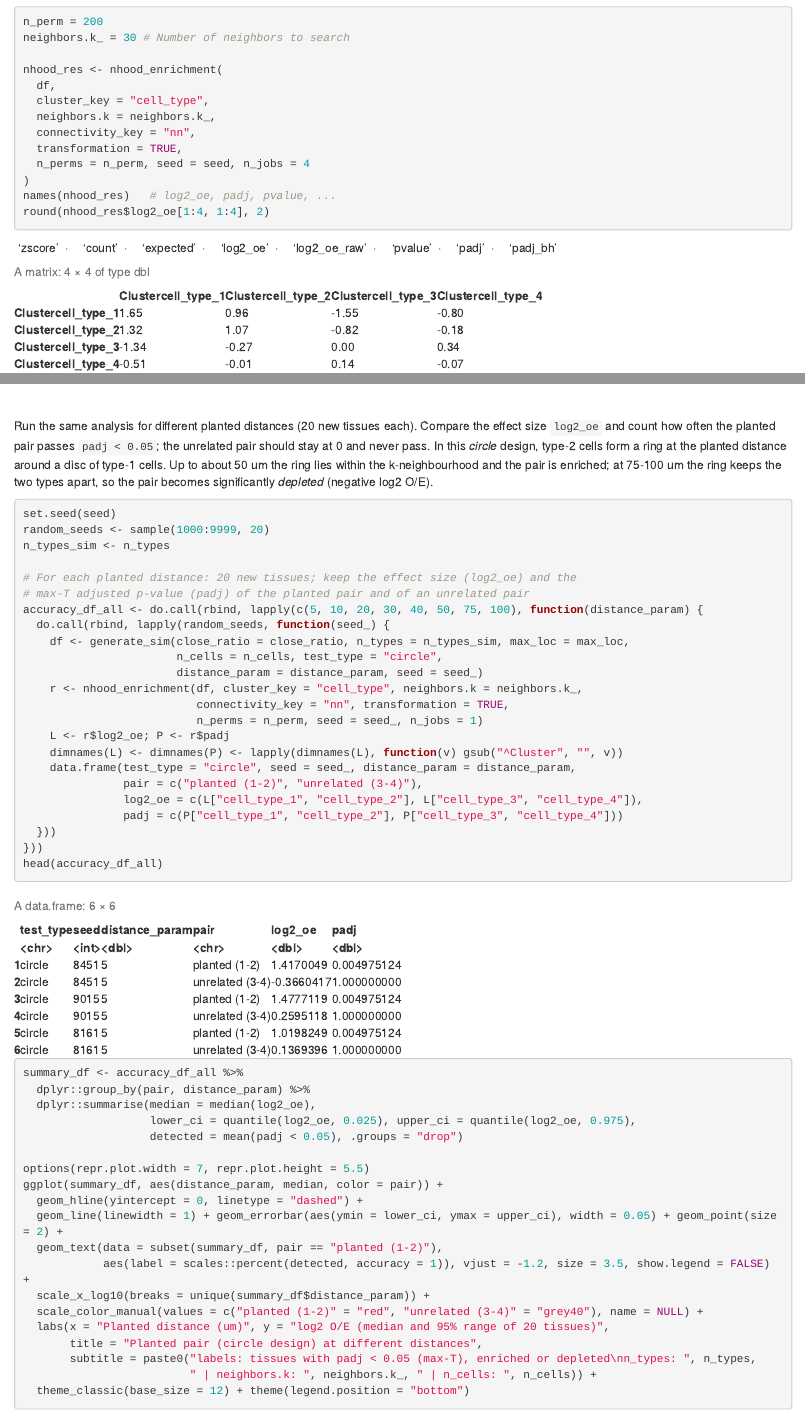
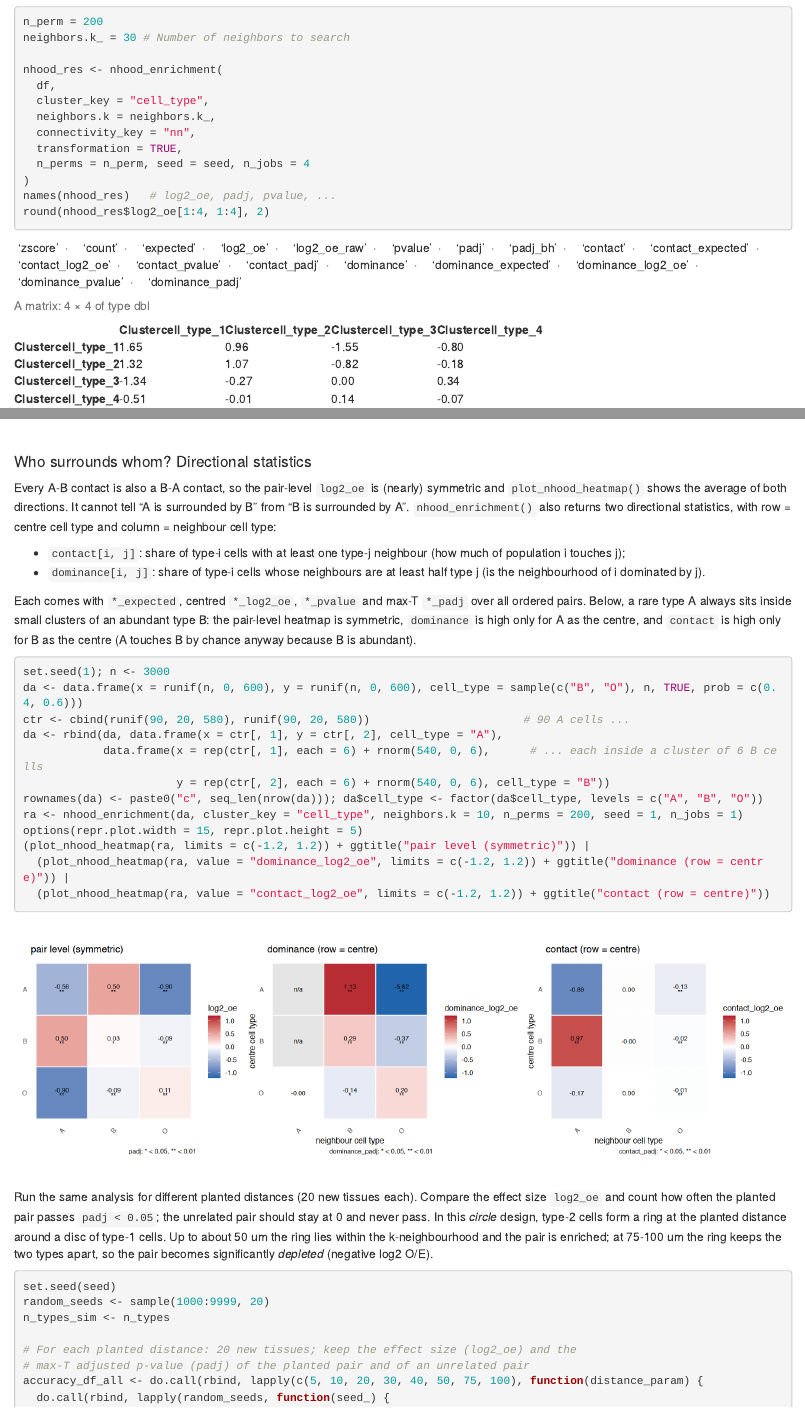
Before and after one commit to juninamo/spatialCooccur, an R Markdown document (vignettes/articles/SNA_tutorial_simulation.Rmd): the page in a window 1100 px wide, from 2440 px down, and a second part further down, joined at a grey line. Rendered offline with R 4.5, knitr and Pandoc, with nearby package versions.

Commit message:
Add directional neighbourhood statistics to the simulation tutorial
Co-Authored-By: Claude Opus 5.5 <noreply@anthropic.com>

````diff
--- a/vignettes/articles/SNA_tutorial_simulation.Rmd
+++ b/vignettes/articles/SNA_tutorial_simulation.Rmd
@@ -136,7 +136,7 @@ round(nhood_res$log2_oe[1:4, 1:4], 2)
 .list-inline>li {display: inline-block}
 .list-inline>li:not(:last-child)::after {content: "\00b7"; padding: 0 .5ex}
 </style>
-<ol class=list-inline><li>'zscore'</li><li>'count'</li><li>'expected'</li><li>'log2_oe'</li><li>'log2_oe_raw'</li><li>'pvalue'</li><li>'padj'</li><li>'padj_bh'</li></ol>
+<ol class=list-inline><li>'zscore'</li><li>'count'</li><li>'expected'</li><li>'log2_oe'</li><li>'log2_oe_raw'</li><li>'pvalue'</li><li>'padj'</li><li>'padj_bh'</li><li>'contact'</li><li>'contact_expected'</li><li>'contact_log2_oe'</li><li>'contact_pvalue'</li><li>'contact_padj'</li><li>'dominance'</li><li>'dominance_expected'</li><li>'dominance_log2_oe'</li><li>'dominance_pvalue'</li><li>'dominance_padj'</li></ol>
 </div>
 
 <div class="nb-output">
@@ -188,6 +188,32 @@ plot_nhood_heatmap(nhood_res)
 ![](figures/SNA_tutorial_simulation/fig-02.png){width="100%"}
 
 ![](figures/SNA_tutorial_simulation/fig-03.png){width="100%"}
+
+#### Who surrounds whom? Directional statistics
+
+Every A-B contact is also a B-A contact, so the pair-level `log2_oe` is (nearly) symmetric and `plot_nhood_heatmap()` shows the average of both directions. It cannot tell "A is surrounded by B" from "B is surrounded by A". `nhood_enrichment()` also returns two directional statistics, with row = centre cell type and column = neighbour cell type:
+
+* `contact[i, j]`: share of type-i cells with at least one type-j neighbour (how much of population i touches j);
+* `dominance[i, j]`: share of type-i cells whose neighbours are at least half type j (is the neighbourhood of i dominated by j).
+
+Each comes with `*_expected`, centred `*_log2_oe`, `*_pvalue` and max-T `*_padj` over all ordered pairs. Below, a rare type A always sits inside small clusters of an abundant type B: the pair-level heatmap is symmetric, `dominance` is high only for A as the centre, and `contact` is high only for B as the centre (A touches B by chance anyway because B is abundant).
+
+```r
+set.seed(1); n <- 3000
+da <- data.frame(x = runif(n, 0, 600), y = runif(n, 0, 600), cell_type = sample(c("B", "O"), n, TRUE, prob = c(0.4, 0.6)))
+ctr <- cbind(runif(90, 20, 580), runif(90, 20, 580))                       # 90 A cells ...
+da <- rbind(da, data.frame(x = ctr[, 1], y = ctr[, 2], cell_type = "A"),
+            data.frame(x = rep(ctr[, 1], each = 6) + rnorm(540, 0, 6),      # ... each inside a cluster of 6 B cells
+                       y = rep(ctr[, 2], each = 6) + rnorm(540, 0, 6), cell_type = "B"))
+rownames(da) <- paste0("c", seq_len(nrow(da))); da$cell_type <- factor(da$cell_type, levels = c("A", "B", "O"))
+ra <- nhood_enrichment(da, cluster_key = "cell_type", neighbors.k = 10, n_perms = 200, seed = 1, n_jobs = 1)
+options(repr.plot.width = 15, repr.plot.height = 5)
+(plot_nhood_heatmap(ra, limits = c(-1.2, 1.2)) + ggtitle("pair level (symmetric)")) |
+  (plot_nhood_heatmap(ra, value = "dominance_log2_oe", limits = c(-1.2, 1.2)) + ggtitle("dominance (row = centre)")) |
+  (plot_nhood_heatmap(ra, value = "contact_log2_oe", limits = c(-1.2, 1.2)) + ggtitle("contact (row = centre)"))
+```
+
+![](figures/SNA_tutorial_simulation/fig-04.png){width="100%"}
 
 Run the same analysis for different planted distances (20 new tissues each). Compare the effect size `log2_oe` and count how often the planted pair passes `padj < 0.05`; the unrelated pair should stay at 0 and never pass. In this *circle* design, type-2 cells form a ring at the planted distance around a disc of type-1 cells. Up to about 50 um the ring lies within the k-neighbourhood and the pair is enriched; at 75-100 um the ring keeps the two types apart, so the pair becomes significantly *depleted* (negative log2 O/E).
 
````
Also changed, not shown: vignettes/articles/figures/SNA_tutorial_simulation/fig-04.png, vignettes/articles/figures/SNA_tutorial_simulation/fig-05.png, vignettes/articles/figures/SNA_tutorial_simulation/fig-06.png, vignettes/articles/figures/SNA_tutorial_simulation/fig-07.png, vignettes/articles/figures/SNA_tutorial_simulation/fig-08.png, vignettes/articles/figures/SNA_tutorial_simulation/fig-09.png, vignettes/articles/figures/SNA_tutorial_simulation/fig-10.png (added), vignettes/articles/SNA_tutorial_simulation.Rmd (12 more changed lines), 1 other file.
